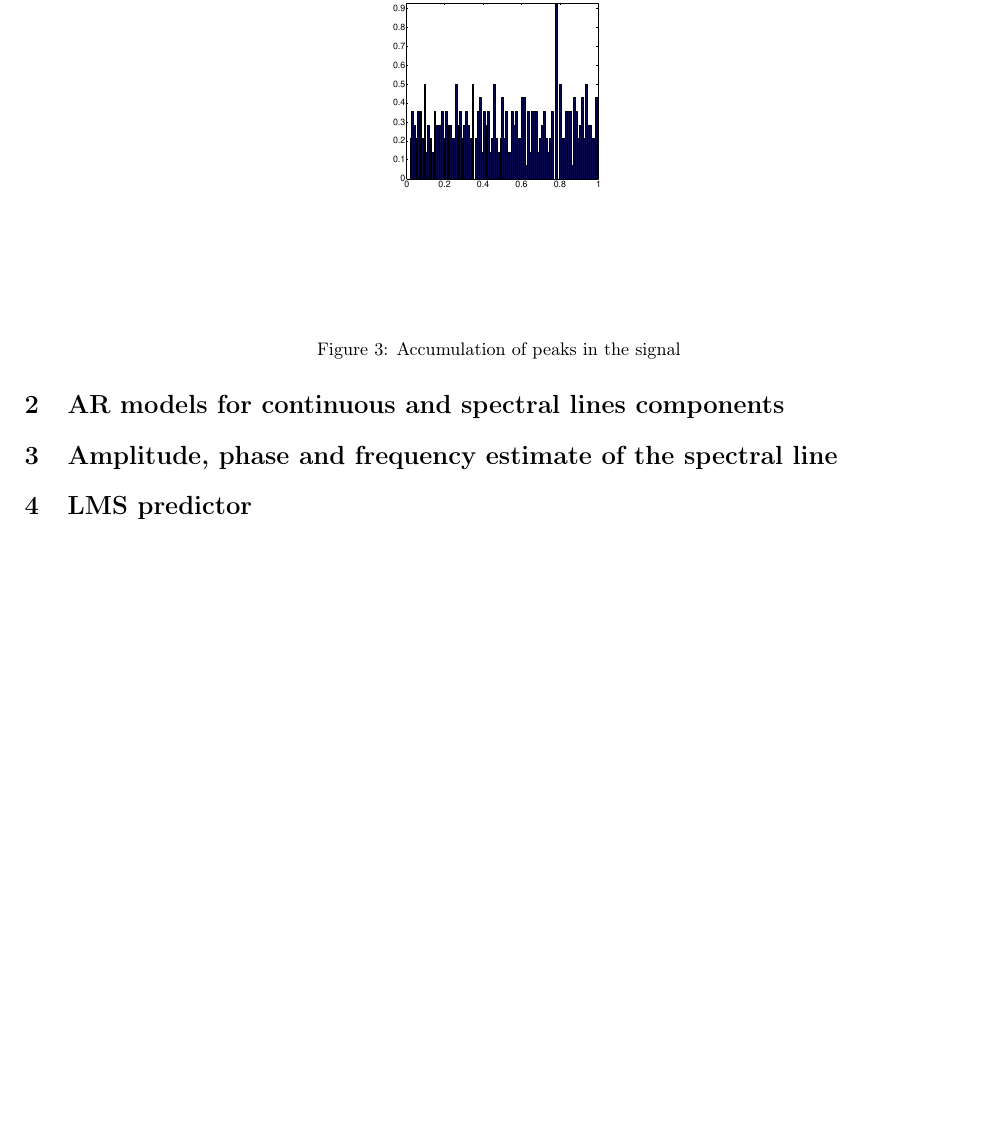
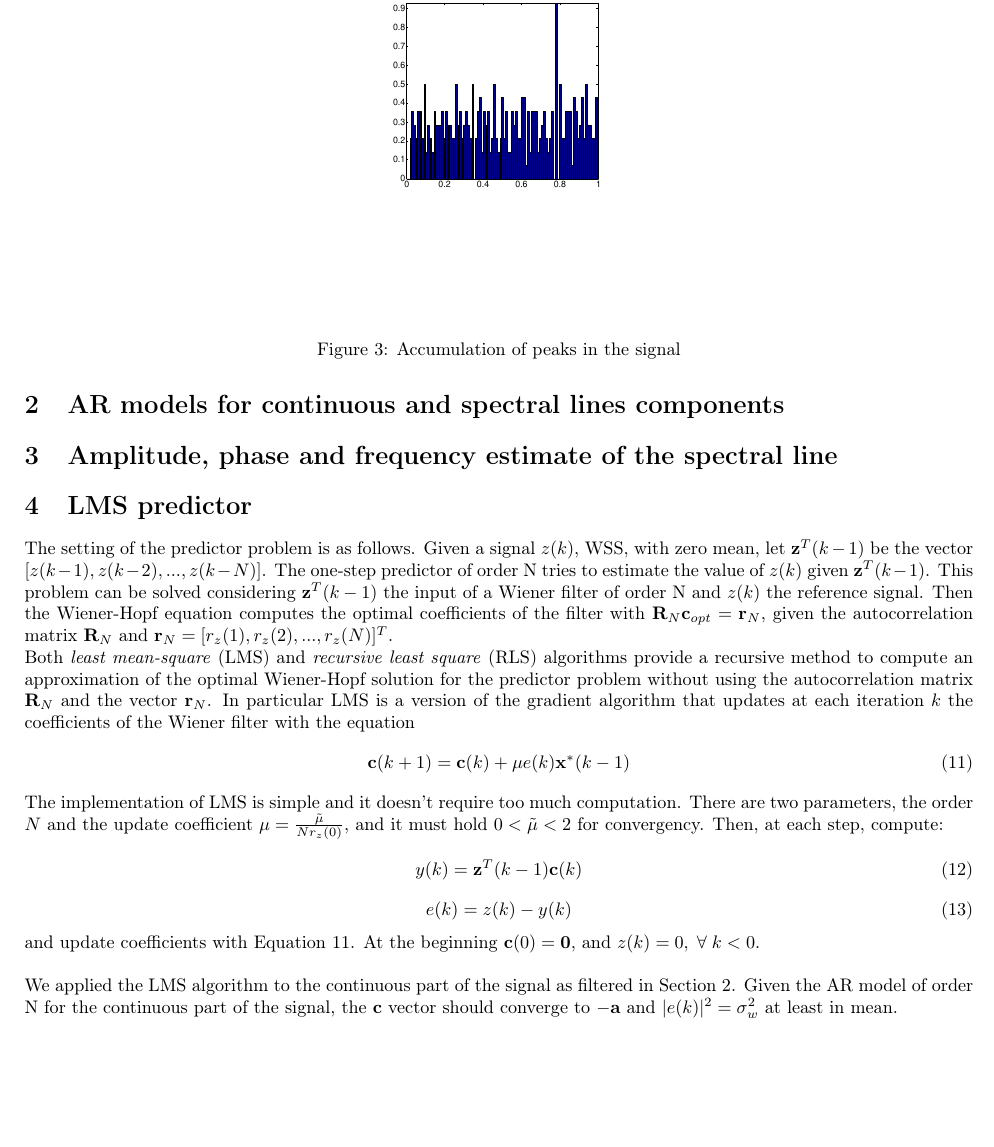
Before and after one commit to mychele/DTHomeworks, a LaTeX problem sheet (HW1/report/report.tex): part of page 5 of 5 before the commit and part of page 5 of 6 after it, cut so that both start at the same text, the shorter picture padded with empty space. Compiled offline with pdfLaTeX.

Commit message:
LMS algorithm explained in the report

```diff
--- a/HW1/report/report.tex
+++ b/HW1/report/report.tex
@@ -185,6 +185,25 @@ In can be clearly seen that there is a peak for $f_0 = 0.774$ in about 90\% of t
 \section{Amplitude, phase and frequency estimate of the spectral line}
 
 \section{LMS predictor}
+The setting of the predictor problem is as follows. Given a signal $z(k)$, WSS, with zero mean, let $\mathbf{z}^T(k-1)$ be the vector $[z(k-1), z(k-2), ..., z(k-N)]$. The one-step predictor of order N tries to estimate the value of $z(k)$ given $\mathbf{z}^T(k-1)$. This problem can be solved considering $\mathbf{z}^T(k-1)$ the input of a Wiener filter of order N and $z(k)$ the reference signal. Then the Wiener-Hopf equation computes the optimal coefficients of the filter with $\mathbf{R}_N \mathbf{c}_{opt} = \mathbf{r}_N$, given the autocorrelation matrix $\mathbf{R}_N$ and $\mathbf{r}_N = [r_z(1), r_z(2), ..., r_z(N)]^T$. \\
+Both \textit{least mean-square} (LMS) and \textit{recursive least square} (RLS) algorithms provide a recursive method to compute an approximation of the optimal Wiener-Hopf solution for the predictor problem without using the autocorrelation matrix $\mathbf{R}_N$ and the vector $\mathbf{r}_N$.
+In particular LMS is a version of the gradient algorithm that updates at each iteration $k$ the coefficients of the Wiener filter with the equation
+\begin{equation}
+  \mathbf{c}(k+1) = \mathbf{c}(k) + \mu e(k) \mathbf{x}^*(k-1)
+  \label{eq:lms_up}
+\end{equation}
+The implementation of LMS is simple and it doesn't require too much computation. There are two parameters, the order $N$ and the update coefficient $\mu = \frac{\tilde{\mu}}{N r_z(0)}$, and it must hold $0 < \tilde{\mu} < 2$ for convergency. Then, at each step, compute:
+\begin{equation}
+  y(k) = \mathbf{z}^T(k-1) \mathbf{c}(k)
+\end{equation}
+\begin{equation}
+  e(k) = z(k) - y(k)
+\end{equation}
+and update coefficients with Equation~\ref{eq:lms_up}. At the beginning $\mathbf{c}(0) = \mathbf{0}$, and $z(k) = 0, \; \forall \; k < 0$. \\
+
+We applied the LMS algorithm to the continuous part of the signal as filtered in Section 2. Given the AR model of order N for the continuous part of the signal, the $\mathbf{c}$ vector should converge to $-\mathbf{a}$ and $|e(k)|^2 = \sigma_w^2$ at least in mean.
+
+
 
 
 \section{RLS algorithm}
```
